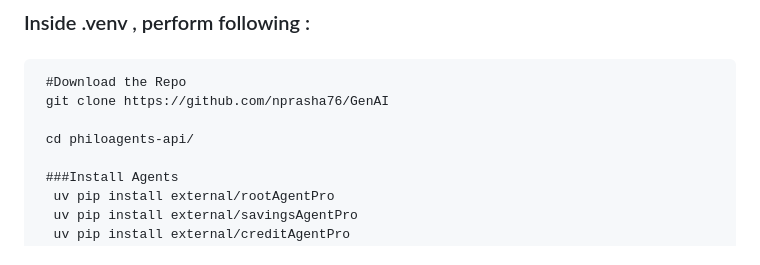
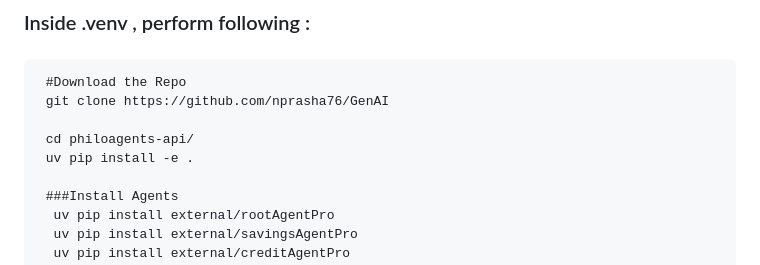
Before and after one commit to nprasha76/GenAI, a Markdown page: README.md, the part around the change. Rendered like a GitHub page.

```diff
--- a/README.md
+++ b/README.md
@@ -143,6 +143,7 @@ Interactive experience 🎮:
      git clone https://github.com/nprasha76/GenAI
 
      cd philoagents-api/
+     uv pip install -e .
 
      ###Install Agents
       uv pip install external/rootAgentPro
```
